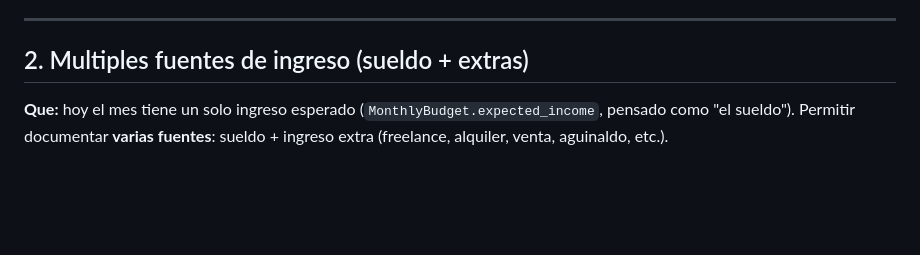
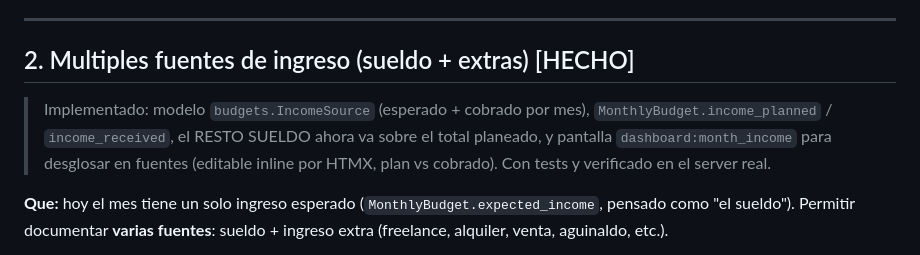
Before and after one commit to felipeGarciaSuez/caudal, a Markdown page: TODO.md, the part around the change. Rendered like a GitHub page; blank space fills up the shorter version.

Commit message:
Backlog: marcar multiples fuentes de ingreso como hecho

```diff
--- a/TODO.md
+++ b/TODO.md
@@ -52,7 +52,13 @@ WhatsApp es donde ya esta el usuario; hablar es mas rapido que abrir la app y ti
 
 ---
 
-## 2. Multiples fuentes de ingreso (sueldo + extras)
+## 2. Multiples fuentes de ingreso (sueldo + extras) [HECHO]
+
+> Implementado: modelo `budgets.IncomeSource` (esperado + cobrado por mes),
+> `MonthlyBudget.income_planned` / `income_received`, el RESTO SUELDO ahora va
+> sobre el total planeado, y pantalla `dashboard:month_income` para desglosar en
+> fuentes (editable inline por HTMX, plan vs cobrado). Con tests y verificado en
+> el server real.
 
 **Que:** hoy el mes tiene un solo ingreso esperado (`MonthlyBudget.expected_income`,
 pensado como "el sueldo"). Permitir documentar **varias fuentes**: sueldo + ingreso
```
